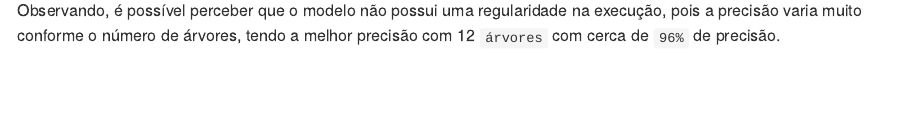
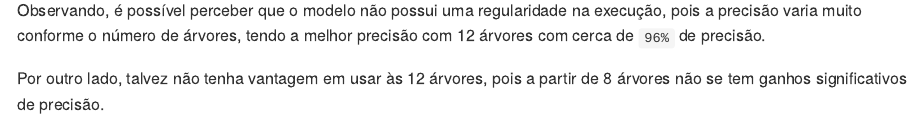
Before and after one commit to williamsimionatto/Wine-Quality, an R Markdown document (README.Rmd): the page in a window 1100 px wide, from 5640 px down. Rendered offline with R 4.5, knitr and Pandoc, with nearby package versions; some code elsewhere in the file could not run offline.

Commit message:
update report

````diff
--- a/README.Rmd
+++ b/README.Rmd
@@ -222,4 +222,6 @@ ggplot(error.df,aes(x=trials,y=error.rate)) +
   geom_line(lty="dotted",color='red')
 ```
 
-Observando, é possível perceber que o modelo não possui uma regularidade na execução, pois a precisão varia muito conforme o número de árvores, tendo a melhor precisão com 12 `árvores` com cerca de `96%` de precisão.
+Observando, é possível perceber que o modelo não possui uma regularidade na execução, pois a precisão varia muito conforme o número de árvores, tendo a melhor precisão com 12 árvores com cerca de `96%` de precisão.
+
+Por outro lado, talvez não tenha vantagem em usar às 12 árvores, pois a partir de 8 árvores não se tem ganhos significativos de precisão.
````
